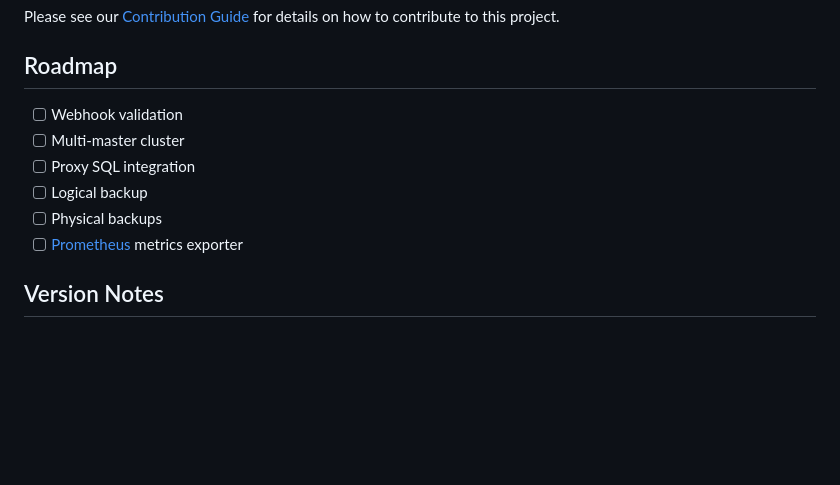
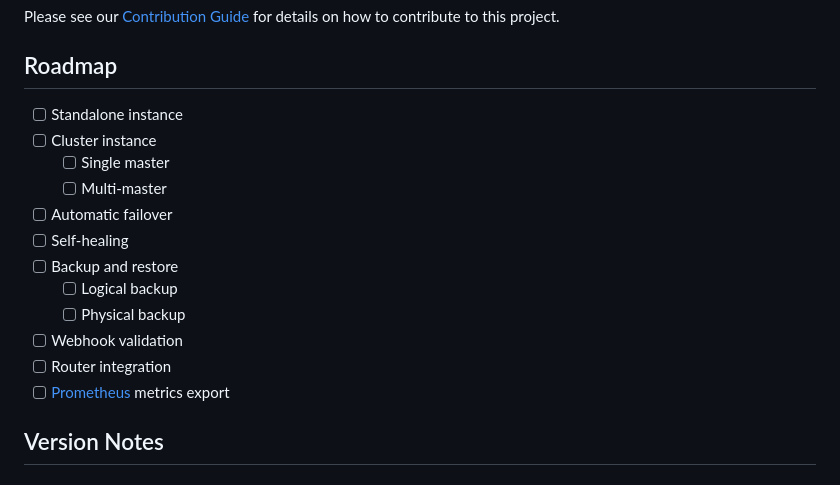
Before and after one commit to greatsql-sigs/greatsql-operator, a Markdown page: README.md, the part around the change. Rendered like a GitHub page; blank space fills up the shorter version.

```diff
--- a/README.md
+++ b/README.md
@@ -40,12 +40,18 @@ For detailed deployment instructions, please refer to the [Project Manual](docs/
 Please see our [Contribution Guide](./CONTRIBUTING_zh.md) for details on how to contribute to this project.
 
 ## Roadmap
- - [ ] Webhook validation
- - [ ] Multi-master cluster
- - [ ] Proxy SQL integration
- - [ ] Logical backup
- - [ ] Physical backups
- - [ ] [Prometheus](https://github.com/prometheus/prometheus) metrics exporter
+- [ ] Standalone instance
+- [ ] Cluster instance
+  - [ ] Single master
+  - [ ] Multi-master
+- [ ] Automatic failover
+- [ ] Self-healing
+- [ ] Backup and restore
+  - [ ] Logical backup
+  - [ ] Physical backup
+- [ ] Webhook validation
+- [ ] Router integration
+- [ ] [Prometheus](https://github.com/prometheus/prometheus) metrics export
 
 ## Version Notes
 
```
Also changed, not shown: README_zh.md (+12 -6 lines).
